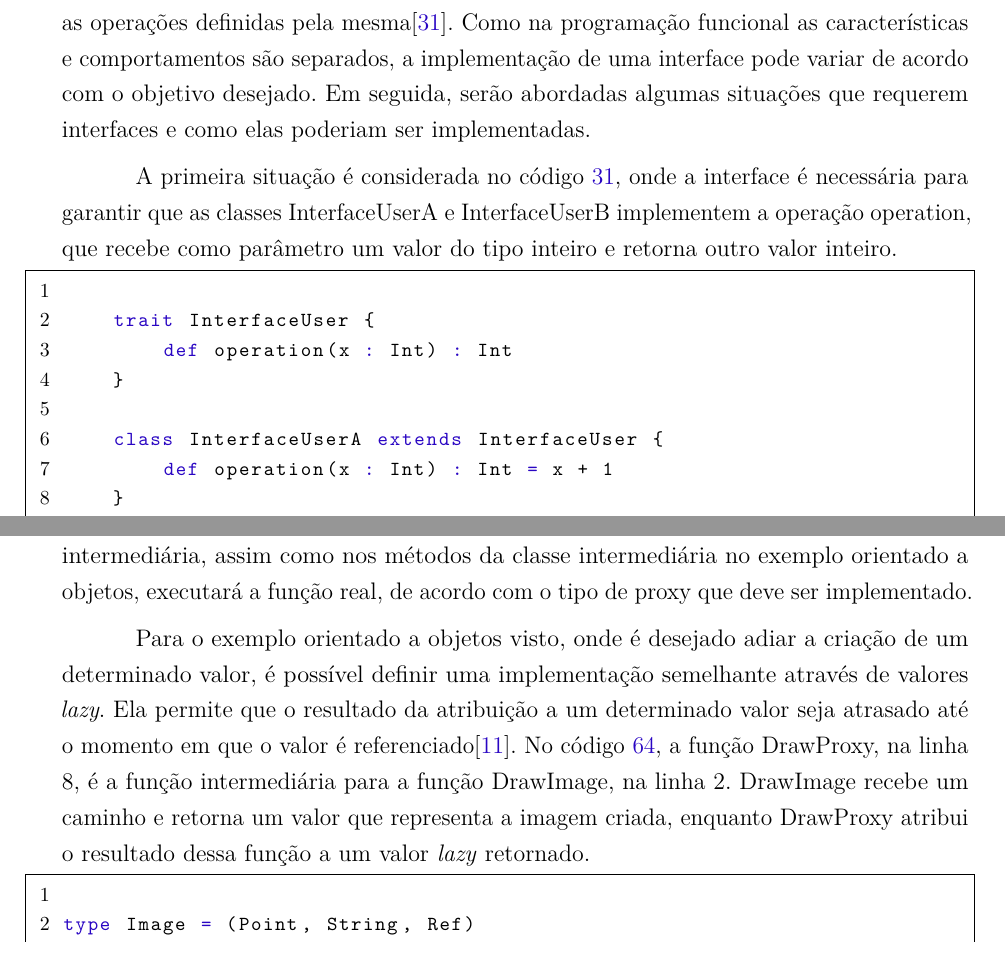
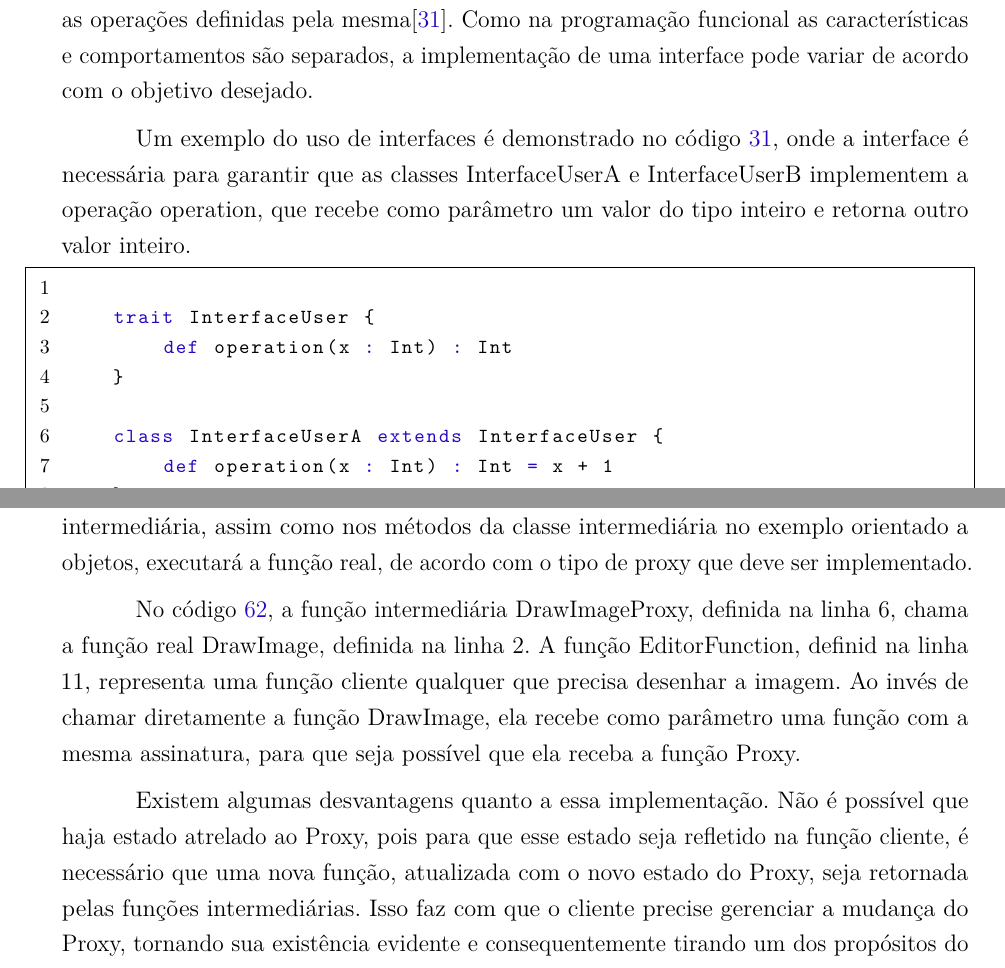
Before and after one commit to matheusantonio/design-patterns-functional-programming, a LaTeX thesis (FunctionalDesignPatterns.tex, which reads 5_padroes-contexto-funcional/5.2_estruturais/5.2.7_proxy/proxy.tex, 5_padroes-contexto-funcional/padroes-contexto-funcional.tex): two parts of pages 33 and 79 of 131 before the commit and two parts of pages 33 and 77 of 129 after it, joined at a grey line, cut so that both start at the same text. Compiled offline with pdfLaTeX.

Commit message:
Adicionado Proxy, refeita seção de interfaces e adicionadas algumas correções.

```diff
--- a/5_padroes-contexto-funcional/5.2_estruturais/5.2.7_proxy/proxy.tex
+++ b/5_padroes-contexto-funcional/5.2_estruturais/5.2.7_proxy/proxy.tex
@@ -129,22 +129,28 @@ orientado a objetos, executará a função
 real, de acordo com o tipo de proxy que
 deve ser implementado.
 
-Para o exemplo orientado a objetos visto,
-onde é desejado adiar a criação de um
-determinado valor, é possível definir
-uma implementação semelhante através
-de valores \textit{lazy}. Ela permite que
-o resultado da atribuição a um determinado
-valor seja atrasado até o momento em que
-o valor é referenciado\cite{functionalscala}.
-No código \ref{fpproxy}, a função DrawProxy,
-na linha 8, é a função intermediária para a
-função DrawImage, na linha 2. DrawImage recebe
-um caminho e retorna um valor que representa
-a imagem criada, enquanto DrawProxy atribui
-o resultado dessa função a um valor \textit{lazy}
-retornado.
+No código \ref{fpproxy}, a função intermediária
+DrawImageProxy, definida na linha 6, chama a
+função real DrawImage, definida na linha 2.
+A função EditorFunction, definid na linha 11,
+representa uma função cliente qualquer que
+precisa desenhar a imagem. Ao invés de chamar
+diretamente a função DrawImage, ela recebe
+como parâmetro uma função com a mesma assinatura,
+para que seja possível que ela receba a função
+Proxy.
+
+Existem algumas desvantagens quanto a essa
+implementação. Não é possível que haja
+estado atrelado ao Proxy, pois para que
+esse estado seja refletido na função
+cliente, é necessário que uma nova função,
+atualizada com o novo estado do Proxy, seja
+retornada pelas funções intermediárias.
+Isso faz com que o cliente precise gerenciar
+a mudança do Proxy, tornando sua existência
+evidente e consequentemente tirando
+um dos propósitos do padrão.
 
 \begin{lstlisting}[caption={Proxy Funcional},label=fpproxy]
 
-type Image = (Point, String, Ref)
--- a/5_padroes-contexto-funcional/padroes-contexto-funcional.tex
+++ b/5_padroes-contexto-funcional/padroes-contexto-funcional.tex
@@ -284,19 +296,9 @@ pela mesma\cite{oracleooconcepts}.
 Como na programação funcional
 as características e comportamentos são separados,
 a implementação de uma interface pode variar de acordo
-com o objetivo desejado. Em seguida, serão abordadas
-algumas situações que requerem interfaces e como
-elas poderiam ser implementadas.
+com o objetivo desejado.
 
-% Quando definimos uma interface (trait) e as funções
-% (métodos) que recebem algo do tipo dessa trait como
-% parâmetro, nossa interface é a trait + as funções.
-% Portanto, se definimos um tipo, X, como pertencente
-% a essa trait, dizemos que ele é recebível por essas
-% funções e deve se comportar como tal. (verificar
-% outros casos possíveis)
-
-A primeira situação é considerada no código
+Um exemplo do uso de interfaces é demonstrado no código
 \ref{oopinterface1},
 onde a interface é necessária para garantir que as
 classes InterfaceUserA e InterfaceUserB implementem
```
Also changed, not shown: FunctionalDesignPatterns.pdf, 5_padroes-contexto-funcional/5.2_estruturais/5.2.7_proxy/proxy.tex (14 more changed lines), 5_padroes-contexto-funcional/padroes-contexto-funcional.tex (90 more changed lines).
